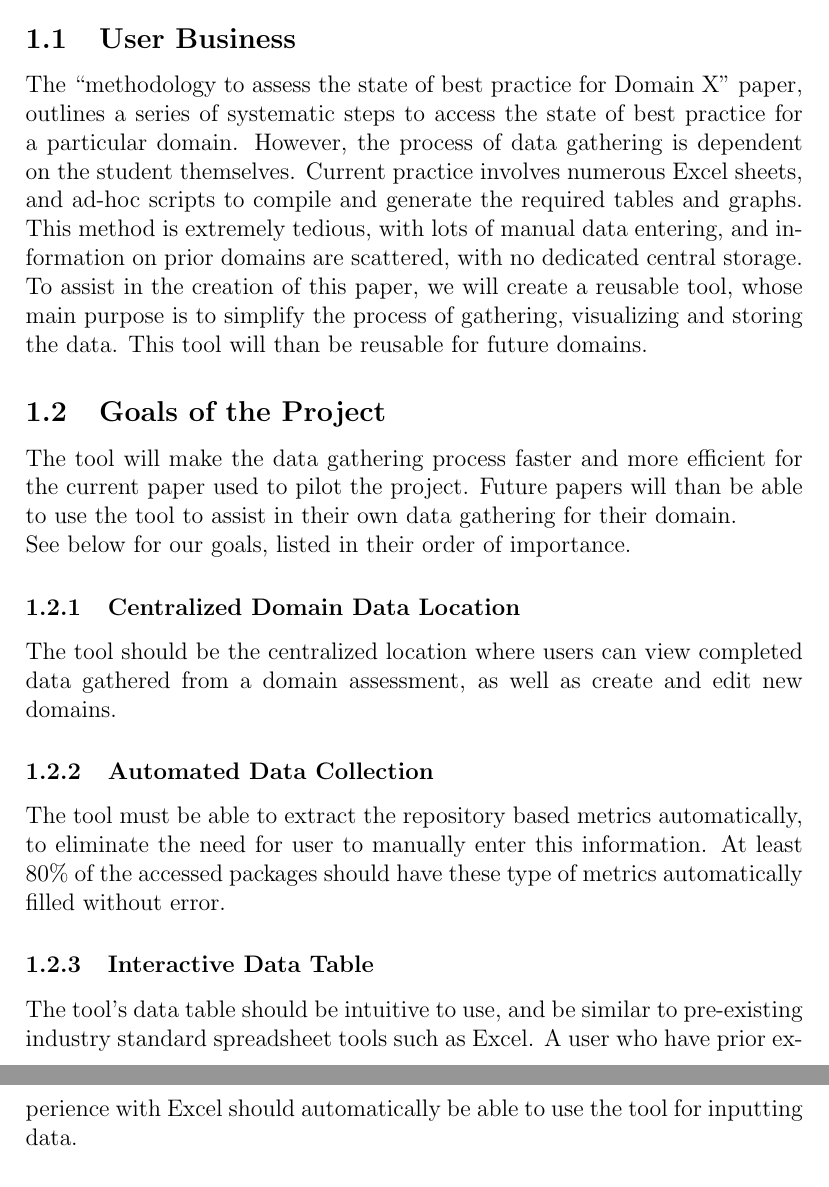
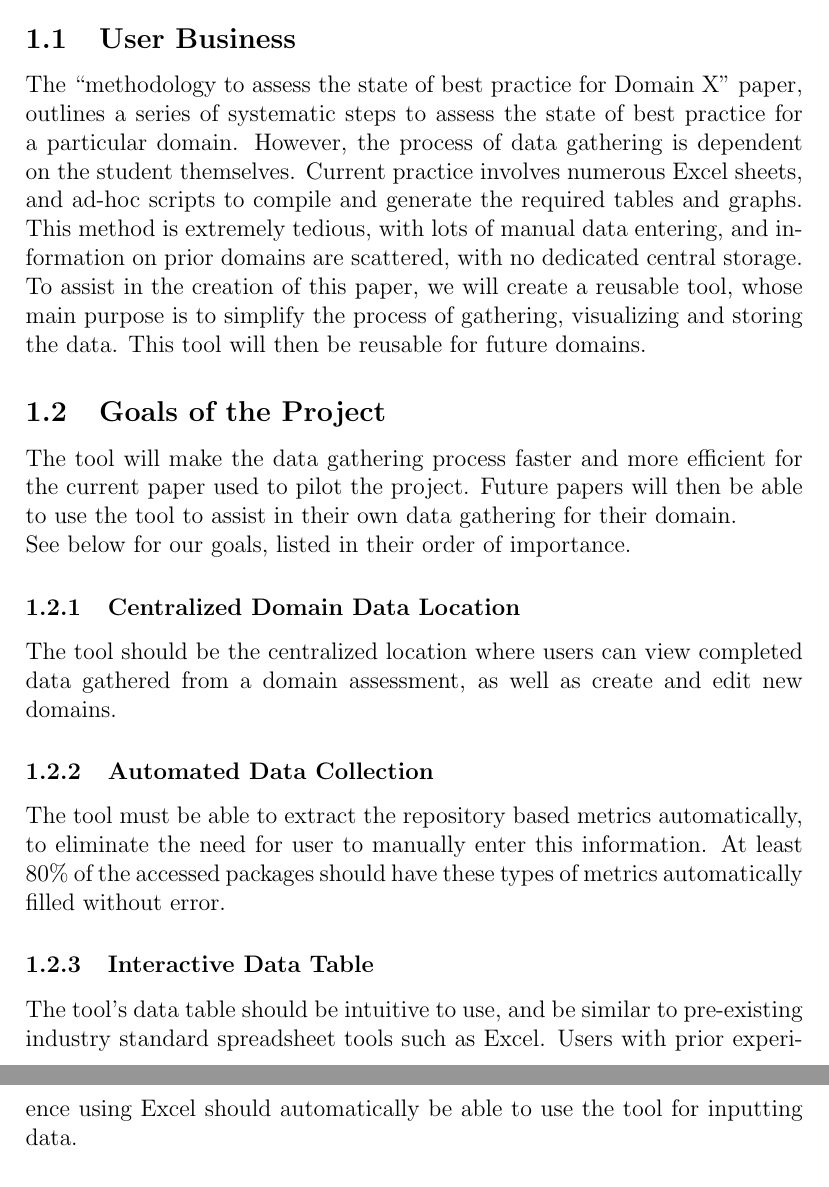
Before and after one commit to thaafei/capstone-sfw2026, a LaTeX document (docs/SRS/SRS.tex): two parts of pages 6 and 7 of 58, joined at a grey line, cut so that both start at the same text. Compiled offline with pdfLaTeX.

Commit message:
Spellcheck

```diff
--- a/docs/SRS/SRS.tex
+++ b/docs/SRS/SRS.tex
@@ -58,19 +58,19 @@ October 10, 2025 & Whole team & Initial v0 Draft\\
 ~\newpage
 \section{Purpose of the Project}
 \subsection{User Business}
-The “methodology to assess the state of best practice for Domain X” paper, outlines a series of systematic steps to access the state of best practice for a particular domain.
+The “methodology to assess the state of best practice for Domain X” paper, outlines a series of systematic steps to assess the state of best practice for a particular domain.
 However, the process of data gathering is dependent on the student themselves. Current practice involves numerous Excel sheets, and ad-hoc scripts to compile and generate the required tables and graphs.
 This method is extremely tedious, with lots of manual data entering, and information on prior domains are scattered, with no dedicated central storage.
-To assist in the creation of this paper, we will create a reusable tool, whose main purpose is to simplify the process of gathering, visualizing and storing the data. This tool will than be reusable for future domains.
+To assist in the creation of this paper, we will create a reusable tool, whose main purpose is to simplify the process of gathering, visualizing and storing the data. This tool will then be reusable for future domains.
 \subsection{Goals of the Project}
-The tool will make the data gathering process faster and more efficient for the current paper used to pilot the project. Future papers will than be able to use the tool to assist in their own data gathering for their domain.\\
+The tool will make the data gathering process faster and more efficient for the current paper used to pilot the project. Future papers will then be able to use the tool to assist in their own data gathering for their domain.\\
 See below for our goals, listed in their order of importance.
 \subsubsection{Centralized Domain Data Location}
 The tool should be the centralized location where users can view completed data gathered from a domain assessment, as well as create and edit new domains.
 \subsubsection{Automated Data Collection}
-The tool must be able to extract the repository based metrics automatically, to eliminate the need for user to manually enter this information. At least 80\% of the accessed packages should have these type of metrics automatically filled without error.
+The tool must be able to extract the repository based metrics automatically, to eliminate the need for user to manually enter this information. At least 80\% of the accessed packages should have these types of metrics automatically filled without error.
 \subsubsection{Interactive Data Table}
-The tool's data table should be intuitive to use, and be similar to pre-existing industry standard spreadsheet tools such as Excel. A user who have prior experience with Excel should automatically be able to use the tool for inputting data.
+The tool's data table should be intuitive to use, and be similar to pre-existing industry standard spreadsheet tools such as Excel. Users with prior experience using Excel should automatically be able to use the tool for inputting data.
 \subsubsection{Automated Analytic Hierarchy Process}
 The tool will implement an automated AHP to compare libraries, guiding users through pairwise comparisons to weigh criteria and evaluate alternatives. It should match what the user would calculate exactly if they were to do it manually.
 \subsubsection{Data Visualization and Download}
```
Also changed, not shown: docs/SRS/SRS.tex (2 more changed lines).
